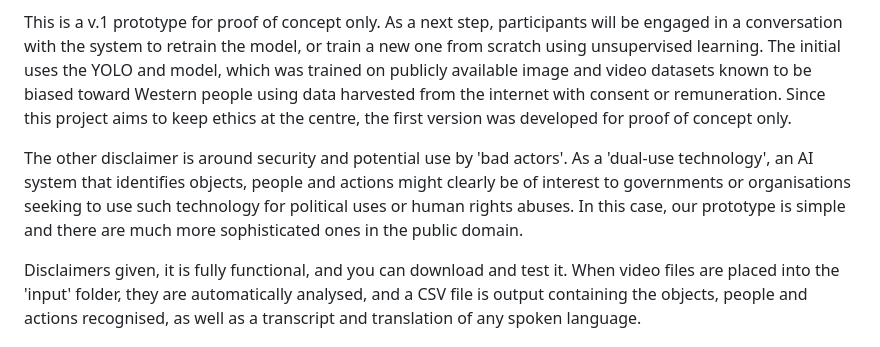
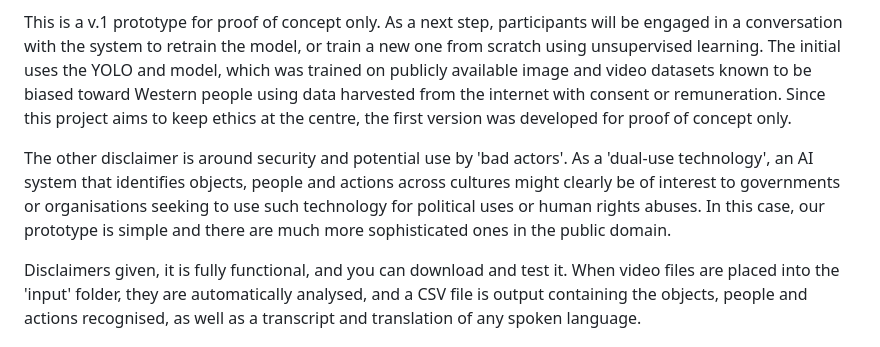
Before and after one commit to increasinglyunclear/python, a Markdown page: video/README.md, the part around the change. Drawn GitHub-style.

```diff
--- a/video/README.md
+++ b/video/README.md
@@ -5,7 +5,7 @@ This is a machine learning model for video analysis developed by me a part of th
 
 This is a v.1 prototype for proof of concept only. As a next step, participants will be engaged in a conversation with the system to retrain the model, or train a new one from scratch using unsupervised learning. The initial uses the YOLO and model, which was trained on publicly available image and video datasets known to be biased toward Western people using data harvested from the internet with consent or remuneration. Since this project aims to keep ethics at the centre, the first version was developed for proof of concept only.
 
-The other disclaimer is around security and potential use by 'bad actors'. As a 'dual-use technology', an AI system that identifies objects, people and actions might clearly be of interest to governments or organisations seeking to use such technology for political uses or human rights abuses. In this case, our prototype is simple and there are much more sophisticated ones in the public domain.
+The other disclaimer is around security and potential use by 'bad actors'. As a 'dual-use technology', an AI system that identifies objects, people and actions across cultures might clearly be of interest to governments or organisations seeking to use such technology for political uses or human rights abuses. In this case, our prototype is simple and there are much more sophisticated ones in the public domain.
 
 Disclaimers given, it is fully functional, and you can download and test it. When video files are placed into the 'input' folder, they are automatically analysed, and a CSV file is output containing the objects, people and actions recognised, as well as a transcript and translation of any spoken language.
 
```
